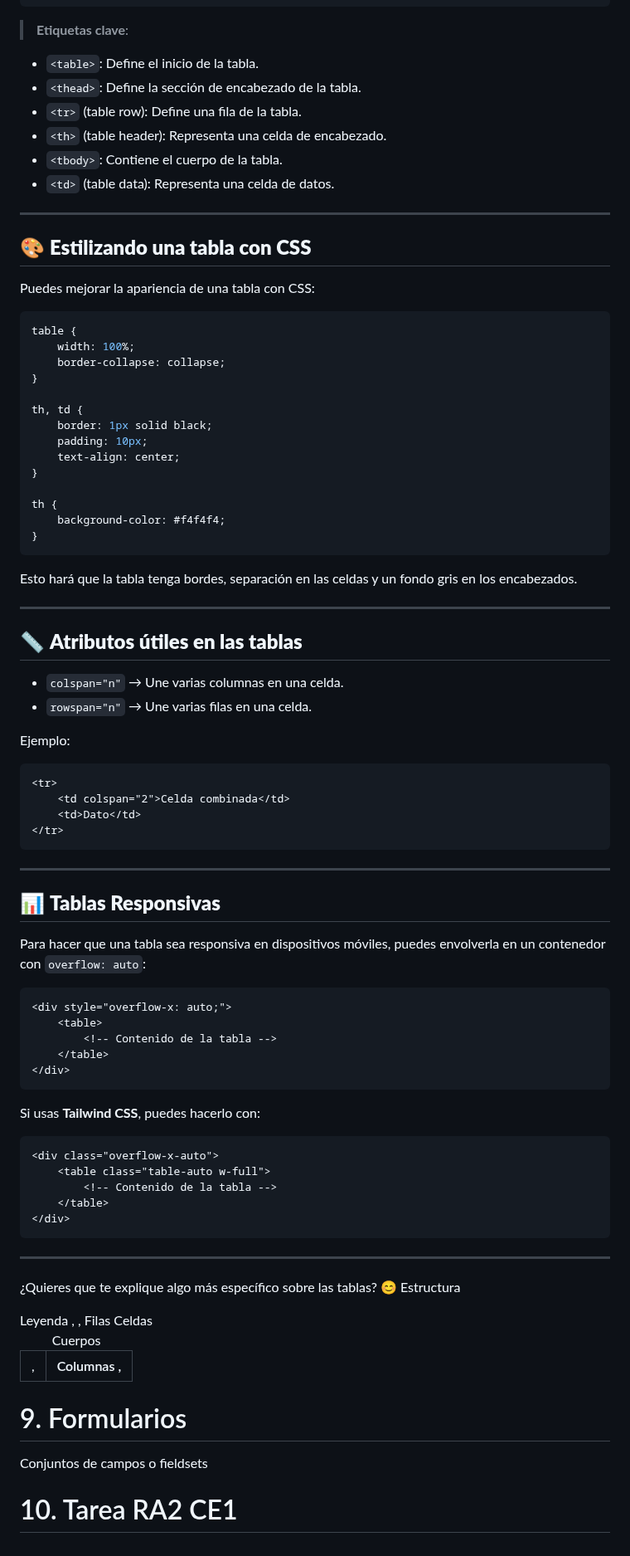
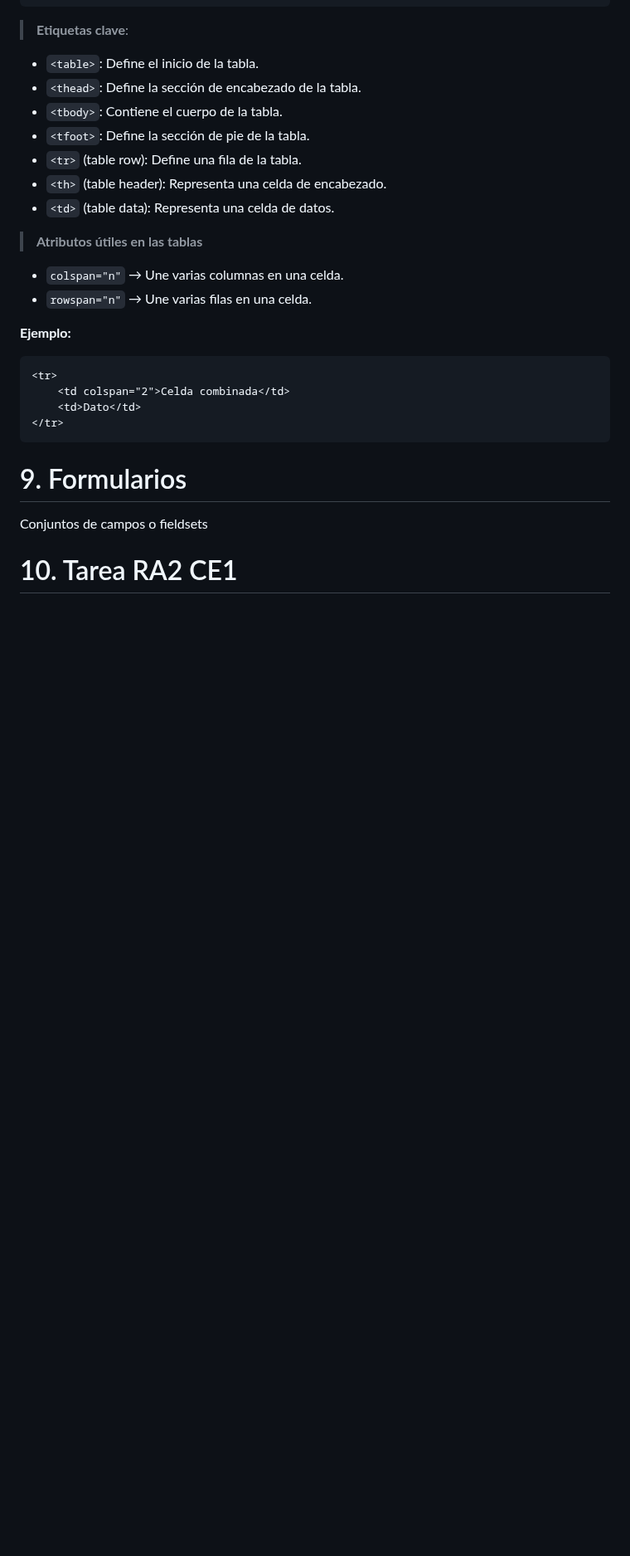
Before and after one commit to javieregeablasco/DIW, a Markdown page: UT. 2 - Repaso HTML5 y CSS3/UT. 2.1 - HTML5.md, the part around the change. Shown at 83% size. GitHub-like rendering; blank space fills up the shorter version.

Commit message:
Feb 24, 2025, 7:22 PM

````diff
--- a/UT. 2 - Repaso HTML5 y CSS3/UT. 2.1 - HTML5.md
+++ b/UT. 2 - Repaso HTML5 y CSS3/UT. 2.1 - HTML5.md
@@ -671,43 +671,18 @@ De una manera que recuerda a un documento HTML, las tablas se organizan en grupo
 > **Etiquetas clave**:
 - `<table>`: Define el inicio de la tabla.
 - `<thead>`: Define la sección de encabezado de la tabla.
+- `<tbody>`: Contiene el cuerpo de la tabla.
+- `<tfoot>`: Define la sección de pie de la tabla.
 - `<tr>` (table row): Define una fila de la tabla.
 - `<th>` (table header): Representa una celda de encabezado.
-- `<tbody>`: Contiene el cuerpo de la tabla.
 - `<td>` (table data): Representa una celda de datos.
 
 
----
-
-## 🎨 **Estilizando una tabla con CSS**
-Puedes mejorar la apariencia de una tabla con CSS:
-
-```css
-table {
-    width: 100%;
-    border-collapse: collapse;
-}
-
-th, td {
-    border: 1px solid black;
-    padding: 10px;
-    text-align: center;
-}
-
-th {
-    background-color: #f4f4f4;
-}
-```
-
-Esto hará que la tabla tenga bordes, separación en las celdas y un fondo gris en los encabezados.
-
----
-
-## 📏 **Atributos útiles en las tablas**
+> **Atributos útiles en las tablas**
 - `colspan="n"` → Une varias columnas en una celda.
 - `rowspan="n"` → Une varias filas en una celda.
 
-Ejemplo:
+**Ejemplo:**
 
 ```html
 <tr>
@@ -716,39 +691,6 @@ Ejemplo:
 </tr>
 ```
 
----
-
-## 📊 **Tablas Responsivas**
-Para hacer que una tabla sea responsiva en dispositivos móviles, puedes envolverla en un contenedor con `overflow: auto`:
-
-```html
-<div style="overflow-x: auto;">
-    <table>
-        <!-- Contenido de la tabla -->
-    </table>
-</div>
-```
-
-Si usas **Tailwind CSS**, puedes hacerlo con:
-
-```html
-<div class="overflow-x-auto">
-    <table class="table-auto w-full">
-        <!-- Contenido de la tabla -->
-    </table>
-</div>
-```
-
----
-
-¿Quieres que te explique algo más específico sobre las tablas? 😊
-Estructura <table>
-Leyenda <caption>
-Cuerpos <tbody>, <thead>, <tfoot>
-Filas <tr>
-Celdas <td>, <th>
-Columnas <col>, <colgroup>
-
 # 9. Formularios
 Conjuntos de campos o fieldsets
 
````
